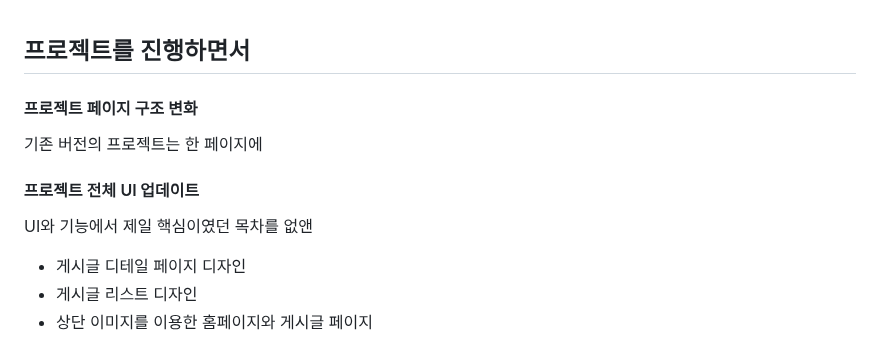
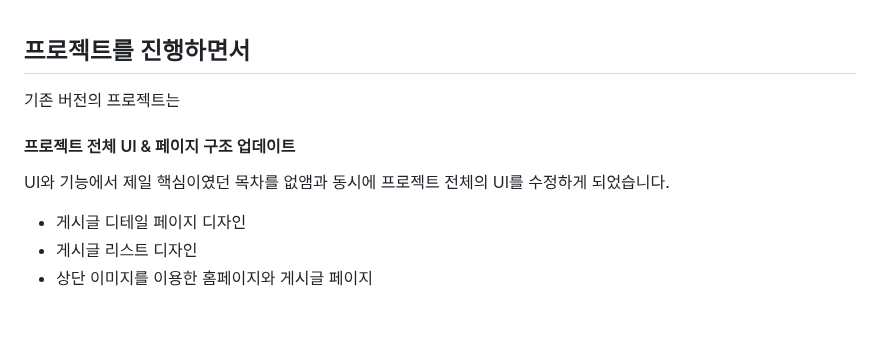
Before and after one commit to soheee-bae/soheee-bae.github.io, a Markdown page: content/프로젝트/GatsbyBlogStarterV2업데이트.md, the part around the change. Drawn GitHub-style; blank space fills up the shorter version.

Commit message:
updated gatsby blog starter v2 update content

```diff
--- a/content/프로젝트/GatsbyBlogStarterV2업데이트.md
+++ b/content/프로젝트/GatsbyBlogStarterV2업데이트.md
@@ -95,13 +95,11 @@ Gatsby, Graphql, React, SCSS
 
 ## 프로젝트를 진행하면서
 
-#### 프로젝트 페이지 구조 변화
+기존 버전의 프로젝트는
 
-기존 버전의 프로젝트는 한 페이지에
+#### 프로젝트 전체 UI & 페이지 구조 업데이트
 
-#### 프로젝트 전체 UI 업데이트
-
-UI와 기능에서 제일 핵심이였던 목차를 없앤
+UI와 기능에서 제일 핵심이였던 목차를 없앰과 동시에 프로젝트 전체의 UI를 수정하게 되었습니다.
 
 - 게시글 디테일 페이지 디자인
 - 게시글 리스트 디자인
```
